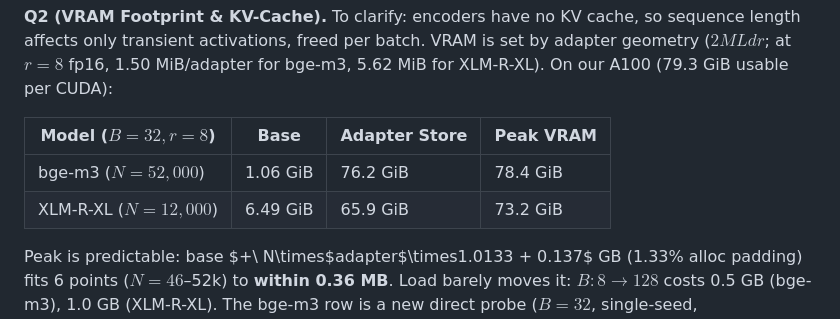
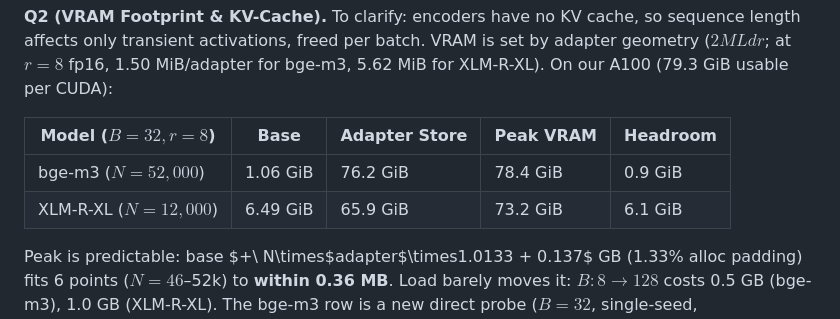
Before and after one commit to ashutoshrdwivedi/lora_scaling, a Markdown page: rebuttal/parts/part3_yeZ9.md, the part around the change. Rendered like a GitHub page.

```diff
--- a/rebuttal/parts/part3_yeZ9.md
+++ b/rebuttal/parts/part3_yeZ9.md
@@ -4,10 +4,10 @@ We thank Reviewer yeZ9 for an exceptionally thorough, insightful review. We addr
 
 **Q2 (VRAM Footprint & KV-Cache).** To clarify: encoders have no KV cache, so sequence length affects only transient activations, freed per batch. VRAM is set by adapter geometry ($2MLdr$; at $r{=}8$ fp16, 1.50 MiB/adapter for bge-m3, 5.62 MiB for XLM-R-XL). On our A100 (79.3 GiB usable per CUDA):
 
-| Model ($B{=}32, r{=}8$) | Base | Adapter Store | Peak VRAM |
-|---|---|---|---|
-| bge-m3 ($N{=}52,000$) | 1.06 GiB | 76.2 GiB | 78.4 GiB |
-| XLM-R-XL ($N{=}12,000$) | 6.49 GiB | 65.9 GiB | 73.2 GiB |
+| Model ($B{=}32, r{=}8$) | Base | Adapter Store | Peak VRAM | Headroom |
+|---|---|---|---|---|
+| bge-m3 ($N{=}52,000$) | 1.06 GiB | 76.2 GiB | 78.4 GiB | 0.9 GiB |
+| XLM-R-XL ($N{=}12,000$) | 6.49 GiB | 65.9 GiB | 73.2 GiB | 6.1 GiB |
 
 Peak is predictable: base $+\ N\times$adapter$\times1.0133 + 0.137$ GB (1.33% alloc padding) fits 6 points ($N{=}46$–52k) to **within 0.36 MB**. Load barely moves it: $B{:}8\to128$ costs 0.5 GB (bge-m3), 1.0 GB (XLM-R-XL). The bge-m3 row is a new direct probe ($B{=}32$, single-seed, `expandable_segments:True`): **52,000** fits, 53,000 OOMs, p50 flat to 0.68%;
 
```
